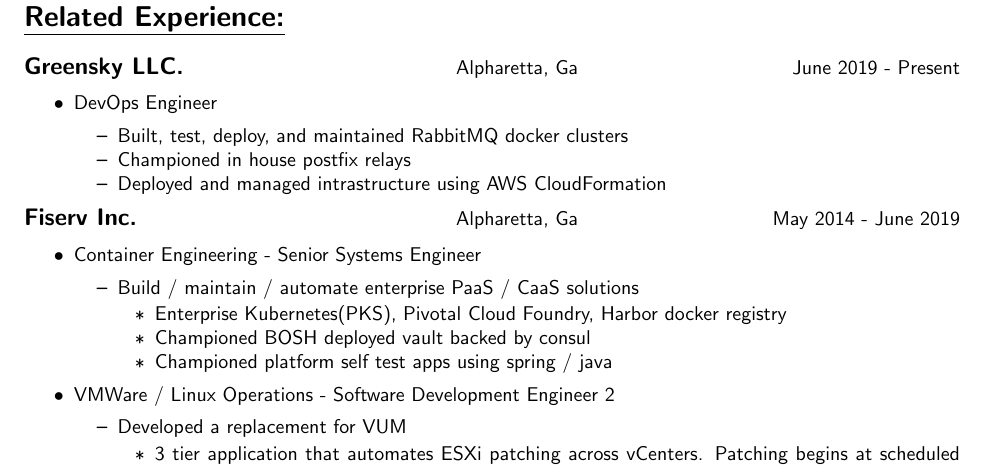
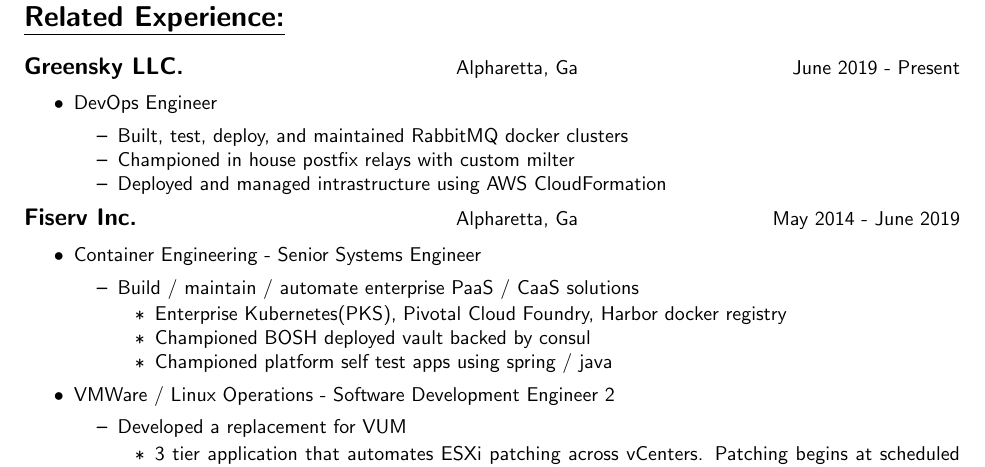
Before and after one commit to mrhhug/Public_Resume, a LaTeX CV (Michael_Hug_resume.tex): part of the page, cut so that both start at the same text. Compiled offline with pdfLaTeX.

Commit message:
Update Michael_Hug_resume.tex

```diff
--- a/Michael_Hug_resume.tex
+++ b/Michael_Hug_resume.tex
@@ -60,7 +60,7 @@
 
 				\item Built, test, deploy, and maintained RabbitMQ docker clusters
 
-				\item Championed in house postfix relays
+				\item Championed in house postfix relays with custom milter
 
 				\item Deployed and managed intrastructure using AWS CloudFormation
 
```
